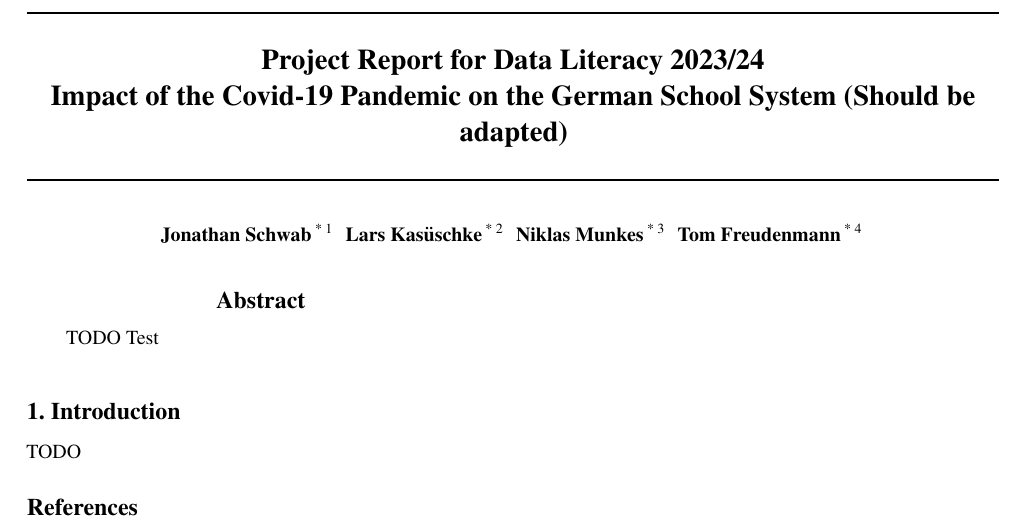
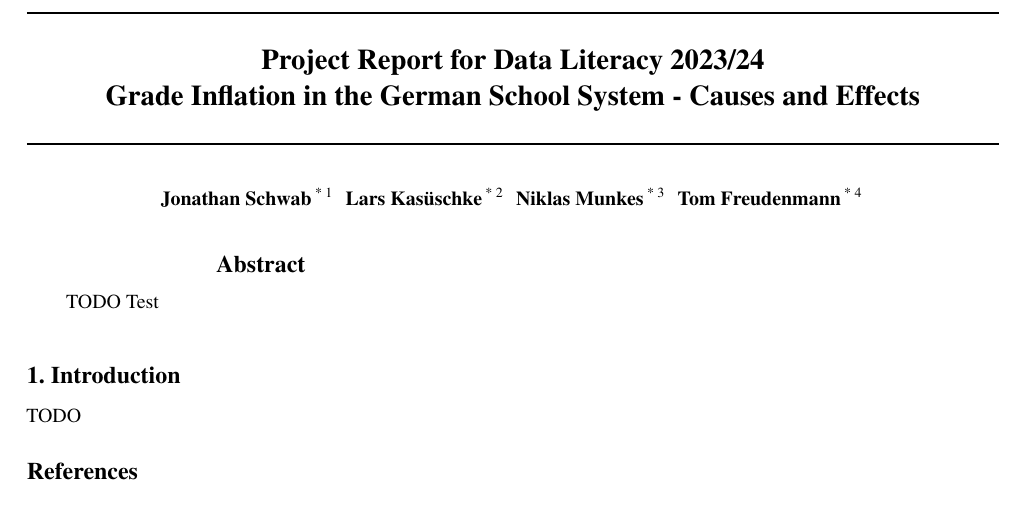
Before and after one commit to KarylReyne/DataLiteracyWS23, a LaTeX paper (doc/report/report_template.tex): part of the page, cut so that both start at the same text. Compiled offline with pdfLaTeX.

Commit message:
Update report_template.tex
Added proposal for a more appropriate title

```diff
--- a/doc/report/report_template.tex
+++ b/doc/report/report_template.tex
@@ -83,7 +83,7 @@
 \twocolumn[
 \icmltitle{
     Project Report for Data Literacy 2023/24\\
-    Impact of the Covid-19 Pandemic on the German School System (Should be adapted)
+    Grade Inflation in the German School System - Causes and Effects
 }
 
 \icmlsetsymbol{equal}{*}
```
